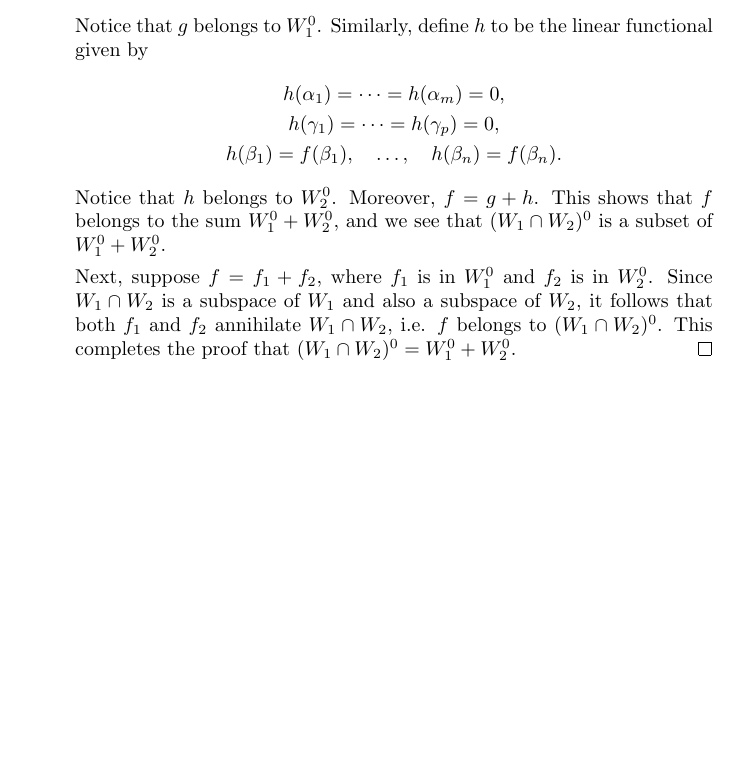
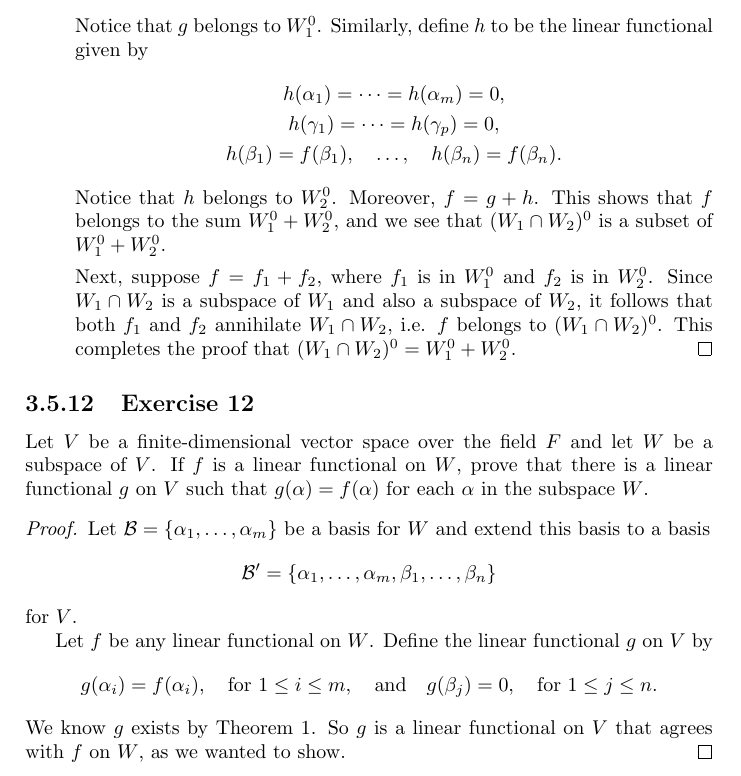
Before and after one commit to gkikola/sol-hoffman-kunze, a LaTeX thesis (src/hksol.tex, which reads src/ch03/section5.tex): part of page 100 of 100, cut so that both start at the same text, the shorter picture padded with empty space. Compiled offline with pdfLaTeX.

Commit message:
3.5: Add Exercise 12

```diff
--- a/src/ch03/section5.tex
+++ b/src/ch03/section5.tex
@@ -614,3 +614,29 @@ vector space $V$.
     $(W_1\cap W_2)^0 = W_1^0 + W_2^0$.
   \end{proof}
 \end{enumerate}
+
+\Exercise{12} Let $V$ be a finite-dimensional vector space over the
+field $F$ and let $W$ be a subspace of $V$. If $f$ is a linear
+functional on $W$, prove that there is a linear functional $g$ on $V$
+such that $g(\alpha) = f(\alpha)$ for each $\alpha$ in the subspace
+$W$.
+\begin{proof}
+  Let $\mathcal{B} = \{\alpha_1,\dots,\alpha_m\}$ be a basis for $W$
+  and extend this basis to a basis
+  \begin{equation*}
+    \mathcal{B}' = \{\alpha_1,\dots,\alpha_m,\beta_1,\dots,\beta_n\}
+  \end{equation*}
+  for $V$.
+
+  Let $f$ be any linear functional on $W$. Define the linear
+  functional $g$ on $V$ by
+  \begin{equation*}
+    g(\alpha_i) = f(\alpha_i),
+    \quad \text{for $1\leq i\leq m$},
+    \quad\text{and}\quad
+    g(\beta_j) = 0,
+    \quad \text{for $1\leq j\leq n$}.
+  \end{equation*}
+  We know $g$ exists by Theorem~1. So $g$ is a linear functional on
+  $V$ that agrees with $f$ on $W$, as we wanted to show.
+\end{proof}
```
